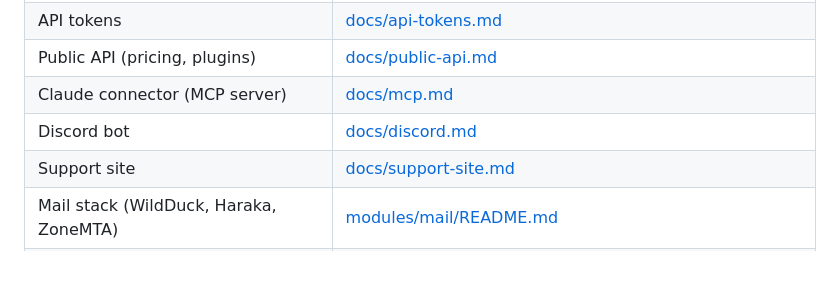
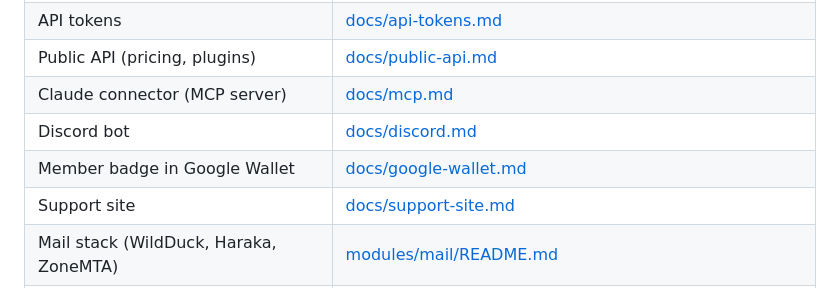
Before and after one commit to hubra-app/hubra, a Markdown page: README.md, the part around the change. GitHub-like rendering; blank space fills up the shorter version.

Commit message:
docs: Google Wallet setup, demo mode and pass updates
Co-Authored-By: Claude Opus 5.5 <noreply@anthropic.com>
Claude-Session: https://claude.ai/code/session_01Mn3pypVgXyC9Wd7e4sRXmw

```diff
--- a/README.md
+++ b/README.md
@@ -178,6 +178,7 @@ Marketplace README and the hubra.club Modules page stay current.
 | Public API (pricing, plugins)          | [docs/public-api.md](docs/public-api.md)                 |
 | Claude connector (MCP server)          | [docs/mcp.md](docs/mcp.md)                               |
 | Discord bot                            | [docs/discord.md](docs/discord.md)                       |
+| Member badge in Google Wallet          | [docs/google-wallet.md](docs/google-wallet.md)           |
 | Support site                           | [docs/support-site.md](docs/support-site.md)             |
 | Mail stack (WildDuck, Haraka, ZoneMTA) | [modules/mail/README.md](modules/mail/README.md)         |
 | Plugins and extension areas            | [docs/plugins.md](docs/plugins.md), [plugins/README.md](plugins/README.md) |
```
Also changed, not shown: docs/google-wallet.md (added, +69 -0 lines), docs/screenshots/google-wallet/badge-desktop.png (added), docs/screenshots/google-wallet/badge-phone.png (added).
